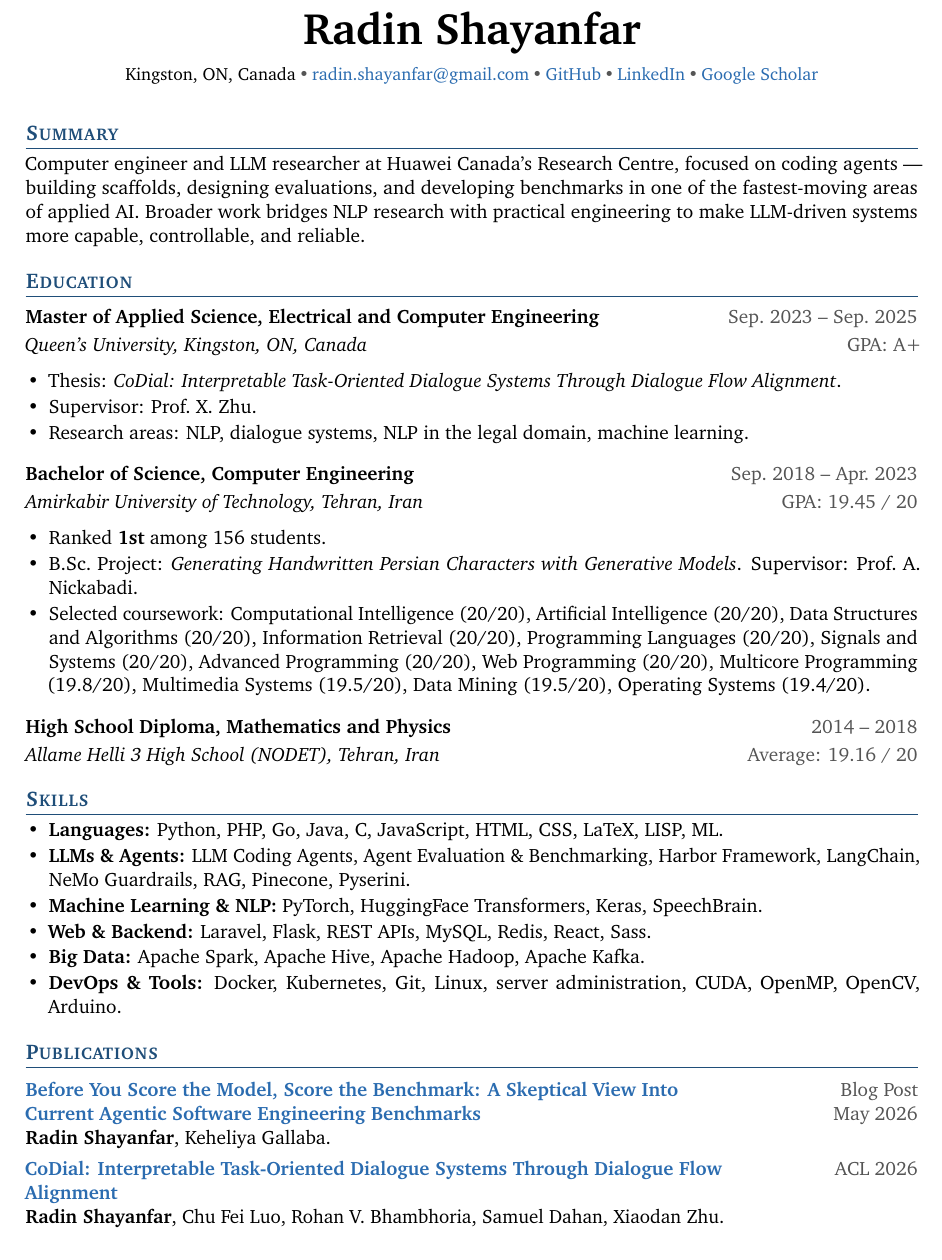
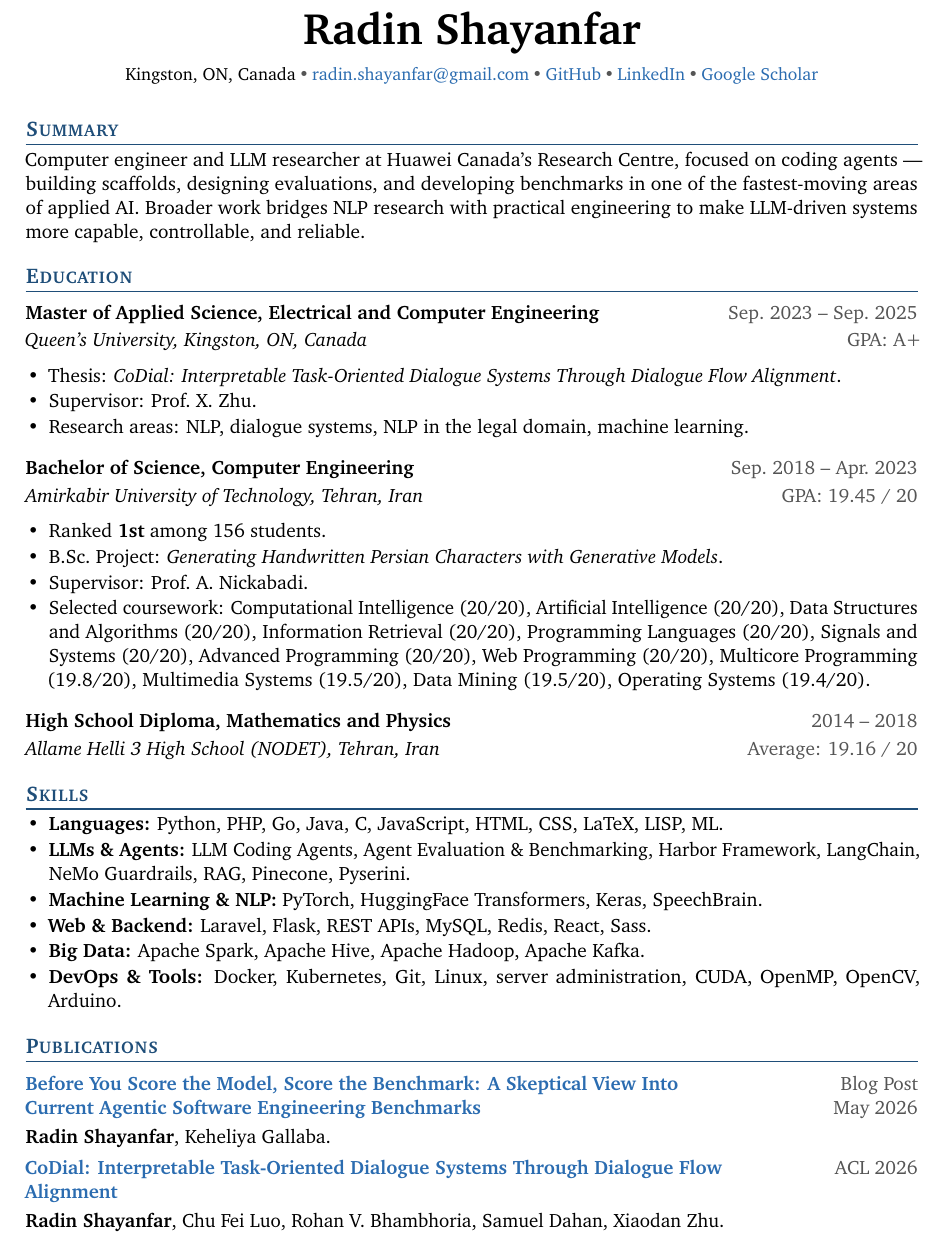
Before and after one commit to radinshayanfar/cv, a LaTeX CV (cv.tex, which reads style.sty): part of page 1 of 5, cut so that both start at the same text. Compiled offline with pdfLaTeX.

Commit message:
increase publications spacing

```diff
--- a/cv.tex
+++ b/cv.tex
@@ -21,7 +21,8 @@ Computer engineer and LLM researcher at Huawei Canada's Research Centre, focused
 \entry{Bachelor of Science, Computer Engineering}{Amirkabir University of Technology, Tehran, Iran}{GPA: 19.45 / 20}{Sep.\ 2018 -- Apr.\ 2023}
 \begin{itemize}
   \item Ranked \textbf{1st} among 156 students.
-  \item B.Sc.\ Project: \textit{Generating Handwritten Persian Characters with Generative Models}. Supervisor: Prof.\ A.\ Nickabadi.
+  \item B.Sc.\ Project: \textit{Generating Handwritten Persian Characters with Generative Models}.
+  \item Supervisor: Prof.\ A.\ Nickabadi.
   \item Selected coursework: Computational Intelligence (20/20), Artificial Intelligence (20/20), Data Structures and Algorithms (20/20), Information Retrieval (20/20), Programming Languages (20/20), Signals and Systems (20/20), Advanced Programming (20/20), Web Programming (20/20), Multicore Programming (19.8/20), Multimedia Systems (19.5/20), Data Mining (19.5/20), Operating Systems (19.4/20).
 \end{itemize}
 
--- a/style.sty
+++ b/style.sty
@@ -65,7 +65,7 @@
   \par\vspace{4pt}%
   \noindent
   \begin{minipage}[t]{0.78\linewidth}\raggedright
-    \textbf{#1}\par
+    \textbf{#1}\par\vspace{3pt}
     #2
   \end{minipage}\hfill
   \begin{minipage}[t]{0.20\linewidth}\raggedleft
```
